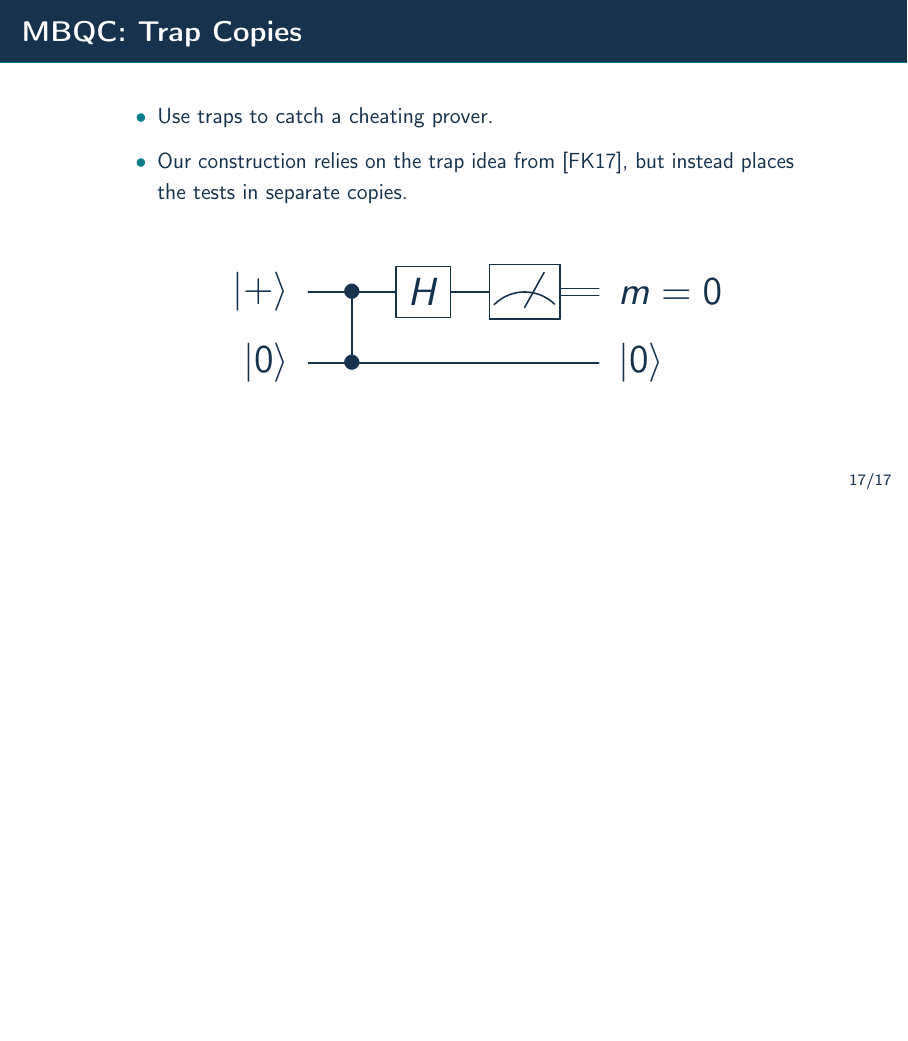
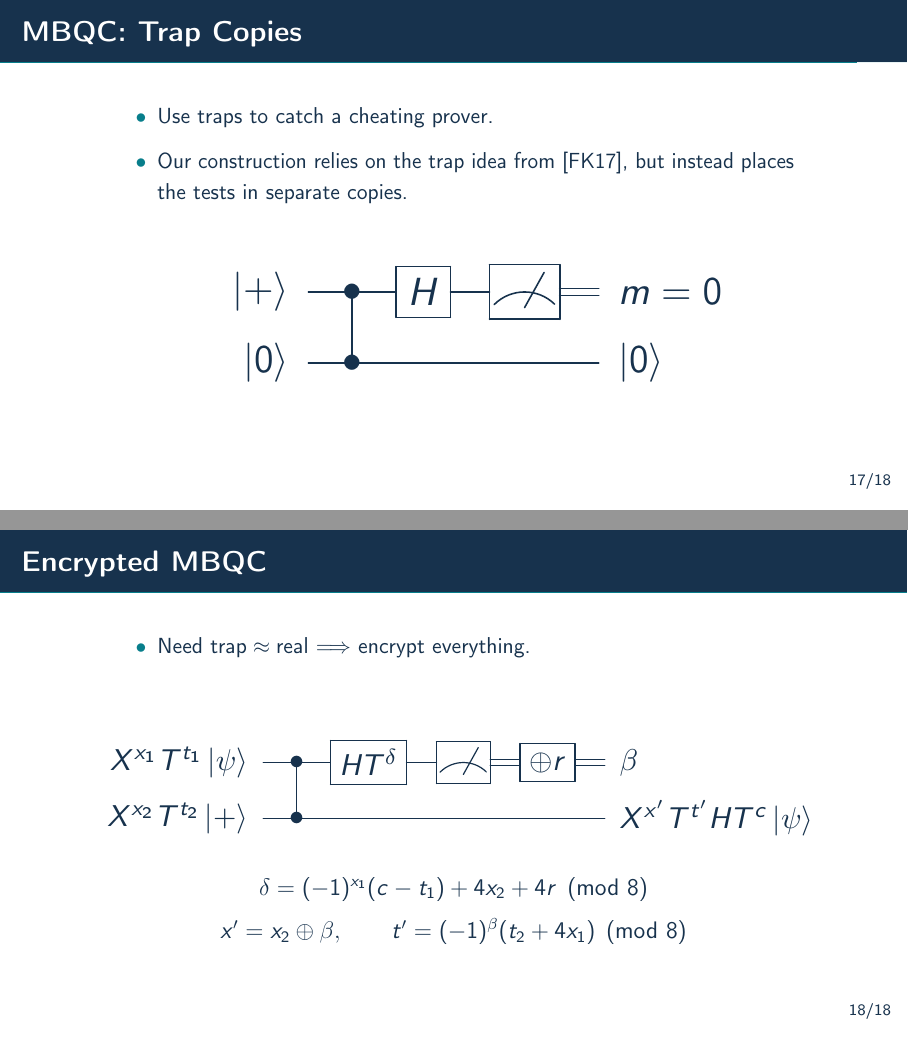
Before and after one commit to ethanlee515/CVQC-Talk, LaTeX slides (cvqc-slides.tex, which reads preamble.tex, slides/18-encrypted-mbqc.tex): page 42 of 42 before the commit and pages 42 and 44 of 44 after it, the two joined at a grey line, the shorter picture padded with empty space. Compiled offline with pdfLaTeX.

Commit message:
Draft encrypted MBQC slide
Co-authored-by: Codex <noreply@openai.com>

```diff
--- a/preamble.tex
+++ b/preamble.tex
@@ -9,6 +9,9 @@
 \usepackage{tabularx}
 \usepackage{tikz}
 \usepackage{qcircuit}
+% Classical gate from the paper; this qcircuit version provides only \gate.
+\providecommand{\cgate}[1]{*+<.6em>{#1} \POS ="i","i"+UR;"i"+UL
+  **\dir{-};"i"+DL **\dir{-};"i"+DR **\dir{-};"i"+UR **\dir{-},"i" \cw}
 \usepackage{pgfpages}
 \usetikzlibrary{arrows.meta,calc,decorations.pathreplacing,fit,positioning}
 
--- /dev/null
+++ b/slides/18-encrypted-mbqc.tex
@@ -0,0 +1,88 @@
+% Replace a deliberately schematic OTP(circuit) with the real-copy protocol.
+\begin{frame}{Encrypted MBQC}
+  \centering
+  \setbeamercolor{itemize item}{fg=CVQCTeal}
+  \begin{tikzpicture}
+    \path[use as bounding box] (-6.6,-3.15) rectangle (6.6,3.05);
+
+    \node[anchor=north west,inner sep=0pt,text=CVQCInk] at (-6.0,2.65) {%
+      \begin{minipage}{12cm}
+        \begin{itemize}
+          \item Need $\text{trap}\approx\text{real}$ $\Longrightarrow$ encrypt everything.
+        \end{itemize}
+      \end{minipage}%
+    };
+
+    \only<1>{
+      % Qcircuit's stick labels need explicit space inside the delimiters.
+      \node[inner sep=0pt,text=CVQCInk] at (0,0.10) {%
+        \resizebox{12.5cm}{!}{%
+          $\operatorname{OTP}\!\left(
+            \vcenter{\hbox{%
+              \raisebox{0pt}[\dimexpr\height+3mm\relax][\dimexpr\depth+3mm\relax]{%
+                \hspace*{0.7cm}%
+                $\Qcircuit @C=1em @R=1em {
+                  \lstick{\ket{\psi}} & \ctrl{1} & \gate{HT^c} & \meter & \rstick{m}\cw \\
+                  \lstick{\ket{+}} & \control\qw & \qw & \qw & \rstick{X^mHT^c\ket{\psi}}\qw
+                }$\hspace*{2.3cm}%
+              }%
+            }}
+          \right)$%
+        }%
+      };
+    }
+
+    \only<2>{
+      \node[inner sep=0pt,text=CVQCInk] at (0,0.10) {%
+        \resizebox{12.5cm}{!}{%
+          \hspace*{2.1cm}%
+          $\Qcircuit @C=1em @R=1em {
+            \lstick{X^{x_1}T^{t_1}\ket{\psi}} & \ctrl{1} & \gate{HT^\delta} & \meter
+              & \cgate{\oplus r} & \rstick{\beta}\cw \\
+            \lstick{X^{x_2}T^{t_2}\ket{+}} & \control\qw & \qw & \qw
+              & \qw & \rstick{X^{x'}T^{t'}HT^c\ket{\psi}}\qw
+          }$\hspace*{2.6cm}%
+        }%
+      };
+      \node[font=\large,text=CVQCInk] at (0,-1.80)
+        {$\delta=(-1)^{x_1}(c-t_1)+4x_2+4r\pmod{8}$};
+      \node[font=\large,text=CVQCInk] at (0,-2.55)
+        {$x'=x_2\oplus\beta,\qquad
+          t'=(-1)^\beta(t_2+4x_1)\pmod{8}$};
+    }
+  \end{tikzpicture}
+
+  \note<1>{
+    \footnotesize
+    The prover must not distinguish trap copies from real copies. The
+    approximation symbol refers to its joint view of inputs and messages,
+    not to the unencrypted logical states. Hide
+    the input states and the measurement instructions, including whether
+    an instance is a test. OTP around the entire circuit is deliberately
+    schematic shorthand for this goal, not a literal operation on a
+    circuit or a claim that applying an input pad alone suffices. The
+    circuit inside the parentheses is the plaintext real-copy example.
+    The next build replaces this shorthand with its actual implementation.
+  }
+  \note<2>{
+    \footnotesize
+    This is the manuscript's Ciphertext Teleportation protocol. Each input
+    has its own pad, with independent uniform x bits and t exponents in
+    Z8. Commuting these pads through CZ keeps both x bits and changes the
+    t coordinates to $t_1'=t_1+4x_2$ and $t_2'=t_2+4x_1$ modulo 8.
+    The paper sends $\delta=(-1)^{x_1}(c-t_1'+4r)$ for a fresh random bit r.
+    Expanding $t_1'$ gives the displayed formula: a signed multiple of 4
+    equals the unsigned multiple modulo 8. The prover applies
+    $HT^\delta$ and reports the raw measurement bit b. The classical
+    XOR gate is the verifier's unmasking $\beta=b\oplus r$.
+    The lower label keeps the standard OTP form. The formulas below the
+    circuit show how its final keys depend on the decoded bit beta.
+    Absorbing the byproduct $X^\beta$ into the CZ-updated pad gives
+    $x'=x_2\oplus\beta$ and $t'=(-1)^\beta(t_2+4x_1)$ modulo 8,
+    up to global phase.
+    These are honest-output formulas. Mask trap copies analogously.
+    Next: iterative Pauli twirling.
+    Source: CVQC-paper/4\_Real\_Copy.tex, Ciphertext Teleportation protocol
+    and Uniformity Preserving lemma.
+  }
+\end{frame}
```
Also changed, not shown: cvqc-slides.tex (+1 -0 lines), outline.md (+2 -0 lines).
